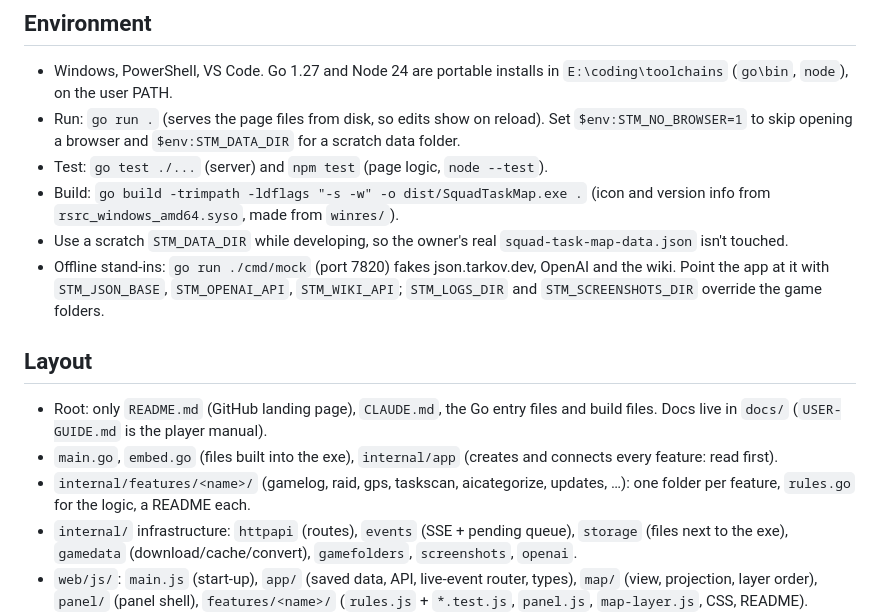
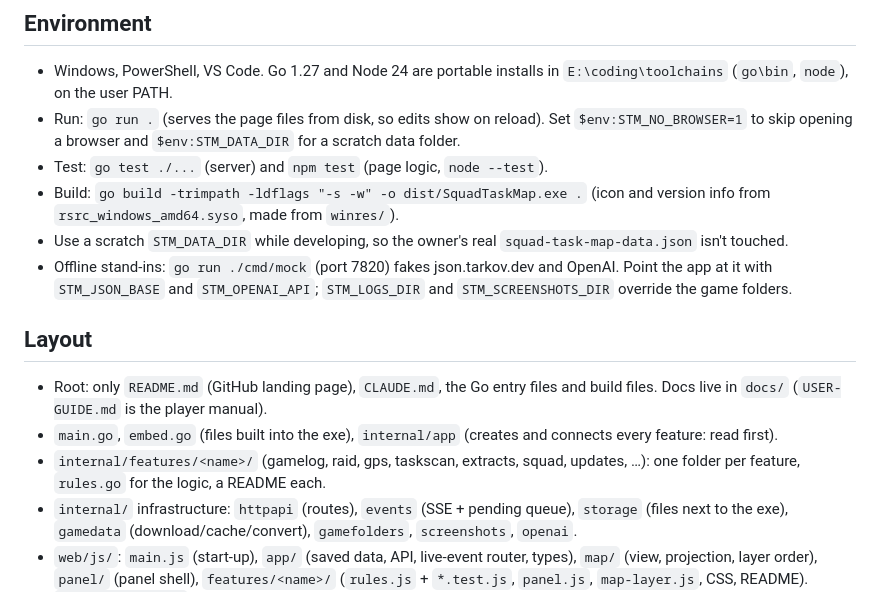
Before and after one commit to 01Never/EFT-Squad-Task-Map, a Markdown page: CLAUDE.md, the part around the change. Rendered like a GitHub page.

Commit message:
CLAUDE.md: no wiki stand-in or aicategorize any more (ticket 25)
Co-Authored-By: Claude Opus 5.5 <noreply@anthropic.com>
Claude-Session: https://claude.ai/code/session_01SGc8wZLZUwkJdvTVozxeav

```diff
--- a/CLAUDE.md
+++ b/CLAUDE.md
@@ -21,12 +21,12 @@ Project: **Squad Task Map, local edition.** It's a Windows desktop helper for Es
 - Test: `go test ./...` (server) and `npm test` (page logic, `node --test`).
 - Build: `go build -trimpath -ldflags "-s -w" -o dist/SquadTaskMap.exe .` (icon and version info from `rsrc_windows_amd64.syso`, made from `winres/`).
 - Use a scratch `STM_DATA_DIR` while developing, so the owner's real `squad-task-map-data.json` isn't touched.
-- Offline stand-ins: `go run ./cmd/mock` (port 7820) fakes json.tarkov.dev, OpenAI and the wiki. Point the app at it with `STM_JSON_BASE`, `STM_OPENAI_API`, `STM_WIKI_API`; `STM_LOGS_DIR` and `STM_SCREENSHOTS_DIR` override the game folders.
+- Offline stand-ins: `go run ./cmd/mock` (port 7820) fakes json.tarkov.dev and OpenAI. Point the app at it with `STM_JSON_BASE` and `STM_OPENAI_API`; `STM_LOGS_DIR` and `STM_SCREENSHOTS_DIR` override the game folders.
 
 ## Layout
 - Root: only `README.md` (GitHub landing page), `CLAUDE.md`, the Go entry files and build files. Docs live in `docs/` (`USER-GUIDE.md` is the player manual).
 - `main.go`, `embed.go` (files built into the exe), `internal/app` (creates and connects every feature: read first).
-- `internal/features/<name>/` (gamelog, raid, gps, taskscan, aicategorize, updates, …): one folder per feature, `rules.go` for the logic, a README each.
+- `internal/features/<name>/` (gamelog, raid, gps, taskscan, extracts, squad, updates, …): one folder per feature, `rules.go` for the logic, a README each.
 - `internal/` infrastructure: `httpapi` (routes), `events` (SSE + pending queue), `storage` (files next to the exe), `gamedata` (download/cache/convert), `gamefolders`, `screenshots`, `openai`.
 - `web/js/`: `main.js` (start-up), `app/` (saved data, API, live-event router, types), `map/` (view, projection, layer order), `panel/` (panel shell), `features/<name>/` (`rules.js` + `*.test.js`, `panel.js`, `map-layer.js`, CSS, README). `web/css/base.css` holds the shared colour variables.
 - `assets/`: map SVGs, `maps-config.json`, bundled game-data snapshot, fonts. `testdata/`: fixtures and v2 golden outputs. `cmd/mock`: offline stand-ins.
```
